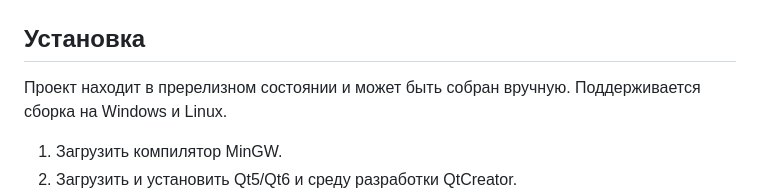
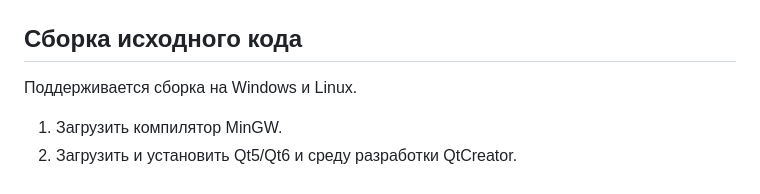
Before and after one commit to Dariarty/Calculator_Qt, a Markdown page: README.ru.md, the part around the change. GitHub-like rendering.

```diff
--- a/README.ru.md
+++ b/README.ru.md
@@ -18,8 +18,7 @@
 | --- | --- |
 ![alt text](assets/screenshot_linuxmint.png) | ![alt text](assets/screenshot_windows11.png)
 
-## Установка
-Проект находит в пререлизном состоянии и может быть собран вручную.</br>
+## Сборка исходного кода
 Поддерживается сборка на Windows и Linux.</br>
 1.  Загрузить компилятор MinGW.</br>
 2.  Загрузить и установить Qt5/Qt6 и среду разработки QtCreator.</br>
```
